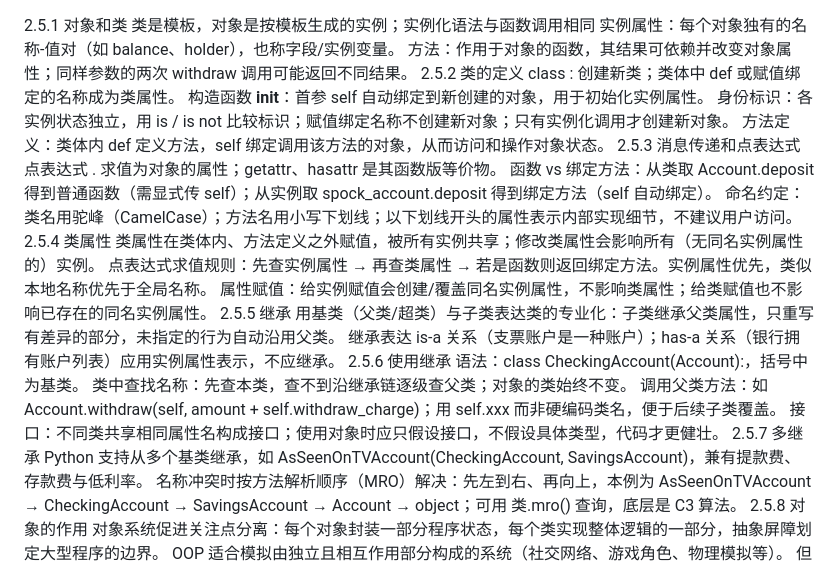
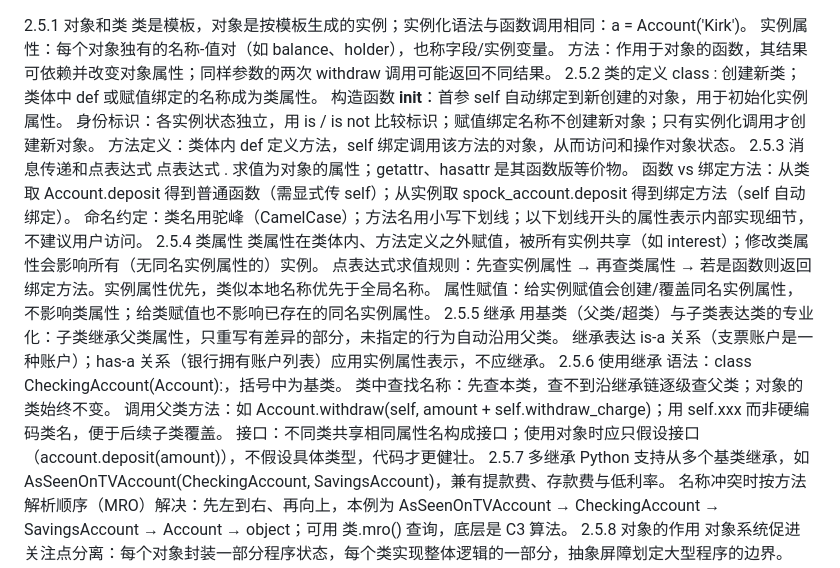
Before and after one commit to eric-9248/cs61a-spring-2026, a Markdown page: COMPOSING PROGRAMS学习笔记/ch2.5笔记.md, the part around the change. Rendered like a GitHub page.

Commit message:
合入自动补全设置与ch2.5笔记细节
Co-Authored-By: Claude <noreply@anthropic.com>

```diff
--- a/COMPOSING PROGRAMS学习笔记/ch2.5笔记.md
+++ b/COMPOSING PROGRAMS学习笔记/ch2.5笔记.md
@@ -1,5 +1,5 @@
 2.5.1 对象和类
-类是模板，对象是按模板生成的实例；实例化语法与函数调用相同
+类是模板，对象是按模板生成的实例；实例化语法与函数调用相同：a = Account('Kirk')。
 实例属性：每个对象独有的名称-值对（如 balance、holder），也称字段/实例变量。
 方法：作用于对象的函数，其结果可依赖并改变对象属性；同样参数的两次 withdraw 调用可能返回不同结果。
 2.5.2 类的定义
@@ -12,7 +12,7 @@ class <name>: <suite> 创建新类；类体中 def 或赋值绑定的名称成
 函数 vs 绑定方法：从类取 Account.deposit 得到普通函数（需显式传 self）；从实例取 spock_account.deposit 得到绑定方法（self 自动绑定）。
 命名约定：类名用驼峰（CamelCase）；方法名用小写下划线；以下划线开头的属性表示内部实现细节，不建议用户访问。
 2.5.4 类属性
-类属性在类体内、方法定义之外赋值，被所有实例共享；修改类属性会影响所有（无同名实例属性的）实例。
+类属性在类体内、方法定义之外赋值，被所有实例共享（如 interest）；修改类属性会影响所有（无同名实例属性的）实例。
 点表达式求值规则：先查实例属性 → 再查类属性 → 若是函数则返回绑定方法。实例属性优先，类似本地名称优先于全局名称。
 属性赋值：给实例赋值会创建/覆盖同名实例属性，不影响类属性；给类赋值也不影响已存在的同名实例属性。
 2.5.5 继承
@@ -22,7 +22,7 @@ class <name>: <suite> 创建新类；类体中 def 或赋值绑定的名称成
 语法：class CheckingAccount(Account):，括号中为基类。
 类中查找名称：先查本类，查不到沿继承链逐级查父类；对象的类始终不变。
 调用父类方法：如 Account.withdraw(self, amount + self.withdraw_charge)；用 self.xxx 而非硬编码类名，便于后续子类覆盖。
-接口：不同类共享相同属性名构成接口；使用对象时应只假设接口，不假设具体类型，代码才更健壮。
+接口：不同类共享相同属性名构成接口；使用对象时应只假设接口（account.deposit(amount)），不假设具体类型，代码才更健壮。
 2.5.7 多继承
 Python 支持从多个基类继承，如 AsSeenOnTVAccount(CheckingAccount, SavingsAccount)，兼有提款费、存款费与低利率。
 名称冲突时按方法解析顺序（MRO）解决：先左到右、再向上，本例为 AsSeenOnTVAccount → CheckingAccount → SavingsAccount → Account → object；可用 类.mro() 查询，底层是 C3 算法。
```
